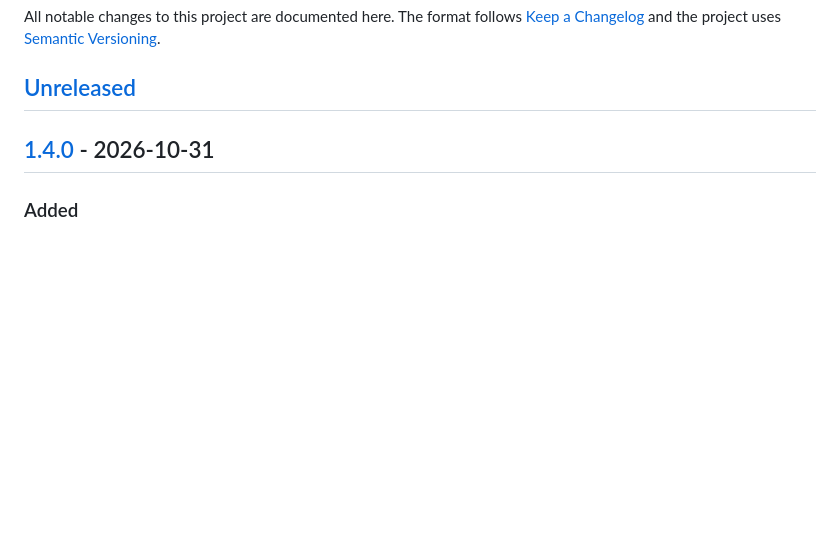
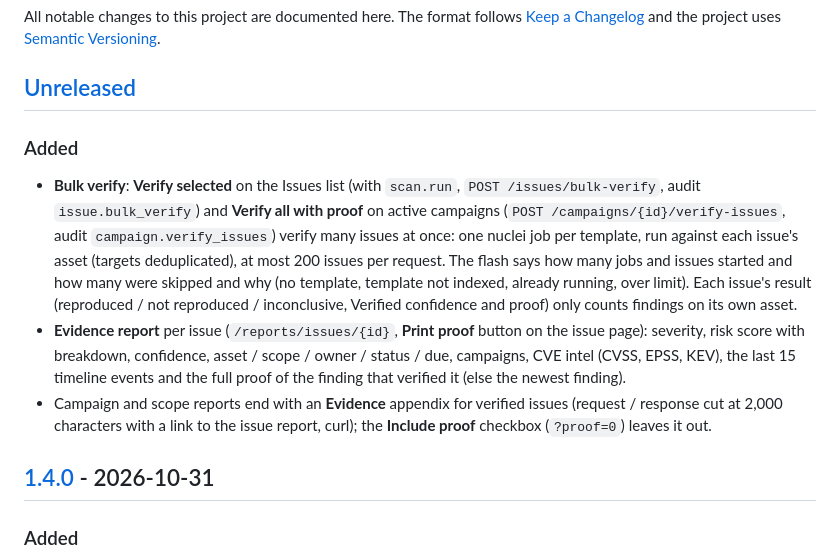
Before and after one commit to zildjiean/Vulnerabilty-Rapid-Scanner, a Markdown page: CHANGELOG.md, the part around the change. Rendered like a GitHub page; blank space fills up the shorter version.

```diff
--- a/CHANGELOG.md
+++ b/CHANGELOG.md
@@ -5,6 +5,19 @@ All notable changes to this project are documented here. The format follows
 [Semantic Versioning](https://semver.org/).
 
 ## [Unreleased]
+
+### Added
+- **Bulk verify**: **Verify selected** on the Issues list (with `scan.run`, `POST /issues/bulk-verify`, audit
+  `issue.bulk_verify`) and **Verify all with proof** on active campaigns (`POST /campaigns/{id}/verify-issues`, audit
+  `campaign.verify_issues`) verify many issues at once: one nuclei job per template, run against each issue's asset
+  (targets deduplicated), at most 200 issues per request. The flash says how many jobs and issues started and how
+  many were skipped and why (no template, template not indexed, already running, over limit). Each issue's result
+  (reproduced / not reproduced / inconclusive, Verified confidence and proof) only counts findings on its own asset.
+- **Evidence report** per issue (`/reports/issues/{id}`, **Print proof** button on the issue page): severity, risk
+  score with breakdown, confidence, asset / scope / owner / status / due, campaigns, CVE intel (CVSS, EPSS, KEV), the
+  last 15 timeline events and the full proof of the finding that verified it (else the newest finding).
+- Campaign and scope reports end with an **Evidence** appendix for verified issues (request / response cut at 2,000
+  characters with a link to the issue report, curl); the **Include proof** checkbox (`?proof=0`) leaves it out.
 
 ## [1.4.0] - 2026-10-31
 
```
Also changed, not shown: README.md (+5 -2 lines), docs/USER_GUIDE.th.md (+16 -1 lines).
